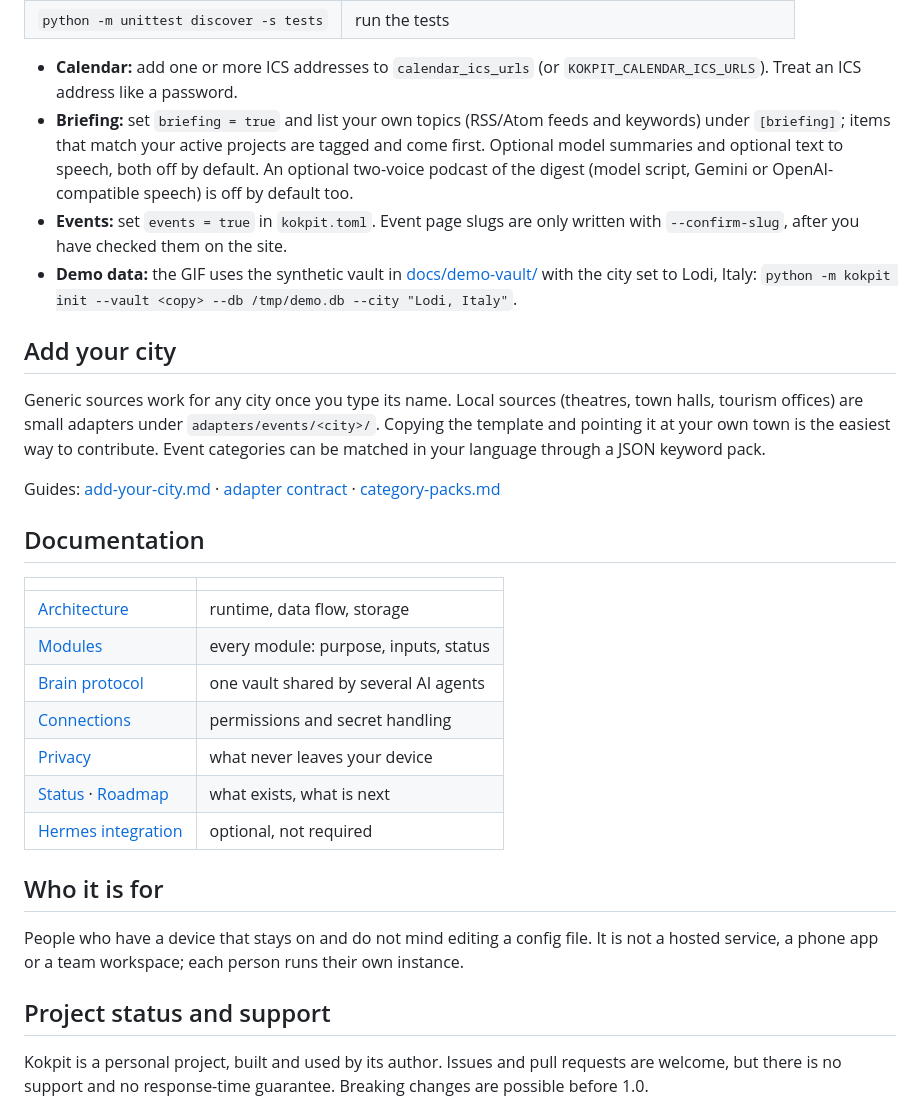
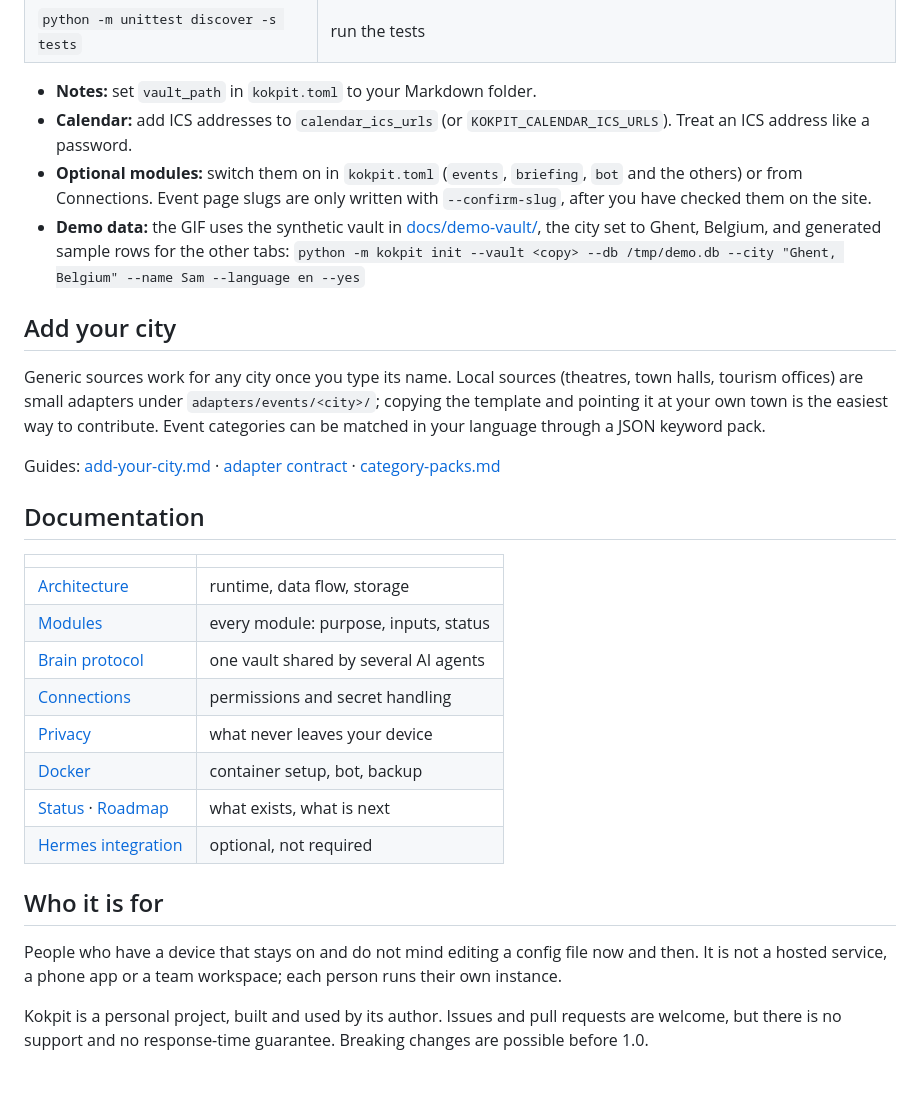
Before and after one commit to sahindemirbas/kokpit, a Markdown page: README.md, the part around the change printed below. Rendered like a GitHub page; folded sections open; blank space fills up the shorter version.

```diff
--- a/README.md
+++ b/README.md
@@ -118,16 +112,16 @@ Data lives in the `kokpit-data` volume. The port is bound to loopback because Ko
 | `python -m unittest discover -s tests` | run the tests |
 
-- **Calendar:** add one or more ICS addresses to `calendar_ics_urls` (or `KOKPIT_CALENDAR_ICS_URLS`). Treat an ICS address like a password.
-- **Briefing:** set `briefing = true` and list your own topics (RSS/Atom feeds and keywords) under `[briefing]`; items that match your active projects are tagged and come first. Optional model summaries and optional text to speech, both off by default. An optional two-voice podcast of the digest (model script, Gemini or OpenAI-compatible speech) is off by default too.
-- **Events:** set `events = true` in `kokpit.toml`. Event page slugs are only written with `--confirm-slug`, after you have checked them on the site.
-- **Demo data:** the GIF uses the synthetic vault in [docs/demo-vault/](docs/demo-vault/) with the city set to Lodi, Italy:
-  `python -m kokpit init --vault <copy> --db /tmp/demo.db --city "Lodi, Italy"`.
+- **Notes:** set `vault_path` in `kokpit.toml` to your Markdown folder.
+- **Calendar:** add ICS addresses to `calendar_ics_urls` (or `KOKPIT_CALENDAR_ICS_URLS`). Treat an ICS address like a password.
+- **Optional modules:** switch them on in `kokpit.toml` (`events`, `briefing`, `bot` and the others) or from Connections. Event page slugs are only written with `--confirm-slug`, after you have checked them on the site.
+- **Demo data:** the GIF uses the synthetic vault in [docs/demo-vault/](docs/demo-vault/), the city set to Ghent, Belgium, and generated sample rows for the other tabs:
+  `python -m kokpit init --vault <copy> --db /tmp/demo.db --city "Ghent, Belgium" --name Sam --language en --yes`
 
 </details>
 
 ## Add your city
 
-Generic sources work for any city once you type its name. Local sources (theatres, town halls, tourism offices) are small adapters under `adapters/events/<city>/`. Copying the template and pointing it at your own town is the easiest way to contribute. Event categories can be matched in your language through a JSON keyword pack.
+Generic sources work for any city once you type its name. Local sources (theatres, town halls, tourism offices) are small adapters under `adapters/events/<city>/`; copying the template and pointing it at your own town is the easiest way to contribute. Event categories can be matched in your language through a JSON keyword pack.
 
 Guides: [add-your-city.md](docs/add-your-city.md) · [adapter contract](adapters/README.md) · [category-packs.md](docs/category-packs.md)
 
@@ -140,14 +134,13 @@ Guides: [add-your-city.md](docs/add-your-city.md) · [adapter contract](adapters
 | [Brain protocol](docs/brain-protocol.md) | one vault shared by several AI agents |
 | [Connections](docs/connections.md) | permissions and secret handling |
 | [Privacy](docs/privacy.md) | what never leaves your device |
+| [Docker](docs/docker.md) | container setup, bot, backup |
 | [Status](docs/status.md) · [Roadmap](docs/roadmap.md) | what exists, what is next |
 | [Hermes integration](integrations/hermes/README.md) | optional, not required |
 
 ## Who it is for
 
-People who have a device that stays on and do not mind editing a config file. It is not a hosted service, a phone app or a team workspace; each person runs their own instance.
-
-## Project status and support
+People who have a device that stays on and do not mind editing a config file now and then. It is not a hosted service, a phone app or a team workspace; each person runs their own instance.
 
 Kokpit is a personal project, built and used by its author. Issues and pull requests are welcome, but there is no support and no response-time guarantee. Breaking changes are possible before 1.0.
 
```
Also changed, not shown: other parts of README.md (+34 -40 lines), README.tr.md (+42 -49 lines), docs/media/demo.gif.
